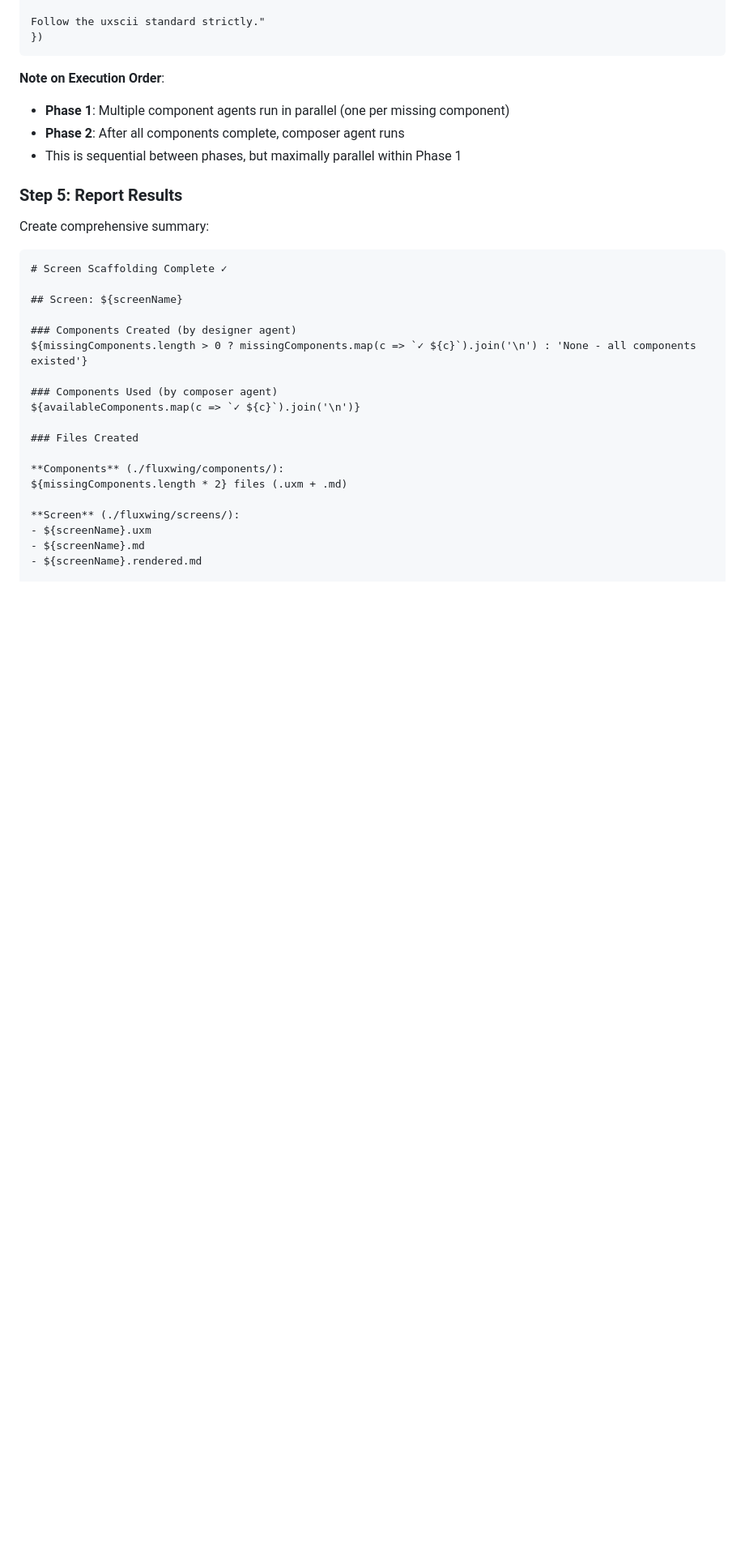
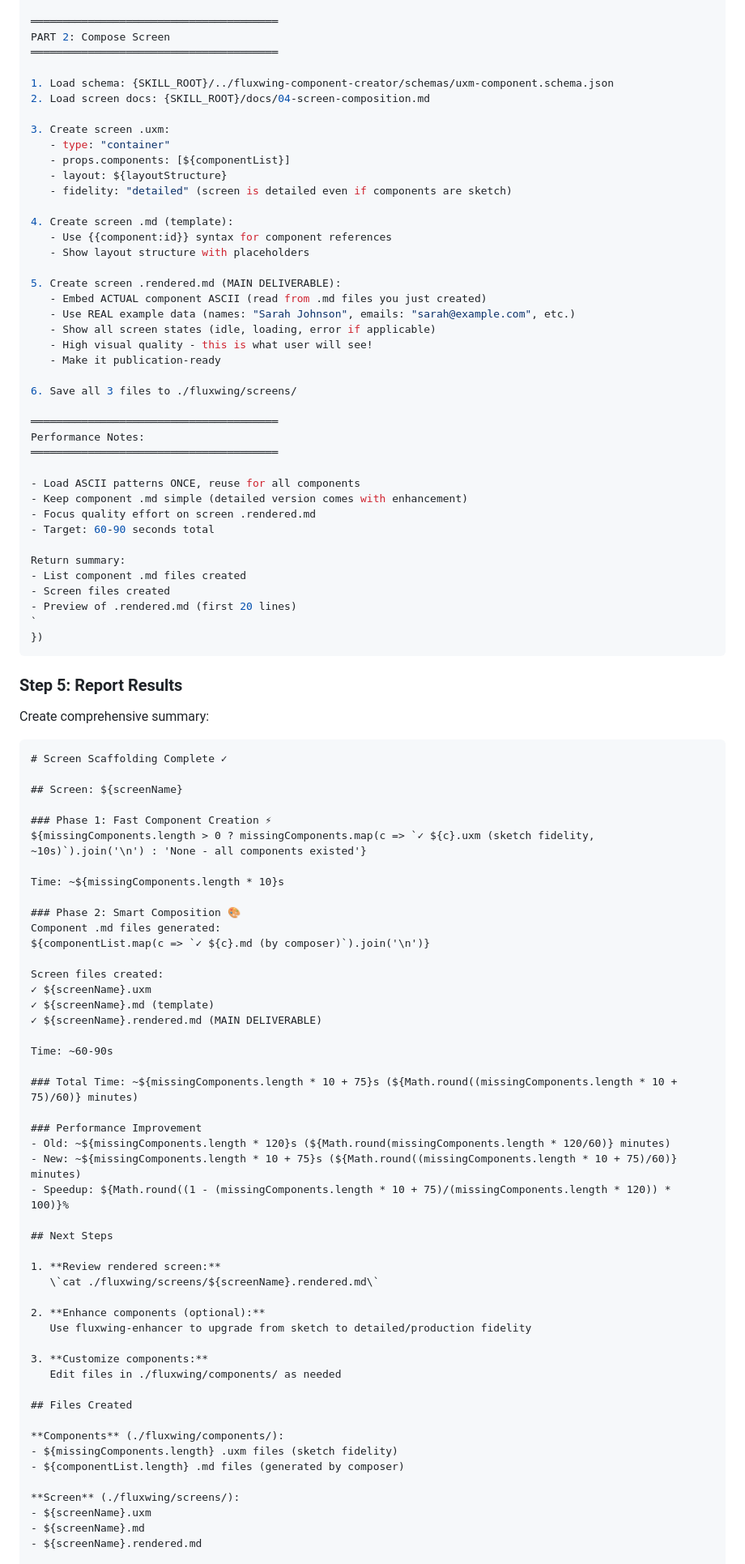
Before and after one commit to trabian/fluxwing-skills, a Markdown page: skills/fluxwing-screen-scaffolder/SKILL.md, the part around one of its changes. Shown at 81% size. Drawn GitHub-style; blank space fills up the shorter version.

````diff
--- a/skills/fluxwing-screen-scaffolder/SKILL.md
+++ b/skills/fluxwing-screen-scaffolder/SKILL.md
@@ -192,12 +232,46 @@ Screen composition guidelines:
 
-Follow the uxscii standard strictly."
+═══════════════════════════════════════
+PART 2: Compose Screen
+═══════════════════════════════════════
+
+1. Load schema: {SKILL_ROOT}/../fluxwing-component-creator/schemas/uxm-component.schema.json
+2. Load screen docs: {SKILL_ROOT}/docs/04-screen-composition.md
+
+3. Create screen .uxm:
+   - type: "container"
+   - props.components: [${componentList}]
+   - layout: ${layoutStructure}
+   - fidelity: "detailed" (screen is detailed even if components are sketch)
+
+4. Create screen .md (template):
+   - Use {{component:id}} syntax for component references
+   - Show layout structure with placeholders
+
+5. Create screen .rendered.md (MAIN DELIVERABLE):
+   - Embed ACTUAL component ASCII (read from .md files you just created)
+   - Use REAL example data (names: "Sarah Johnson", emails: "sarah@example.com", etc.)
+   - Show all screen states (idle, loading, error if applicable)
+   - High visual quality - this is what user will see!
+   - Make it publication-ready
+
+6. Save all 3 files to ./fluxwing/screens/
+
+═══════════════════════════════════════
+Performance Notes:
+═══════════════════════════════════════
+
+- Load ASCII patterns ONCE, reuse for all components
+- Keep component .md simple (detailed version comes with enhancement)
+- Focus quality effort on screen .rendered.md
+- Target: 60-90 seconds total
+
+Return summary:
+- List component .md files created
+- Screen files created
+- Preview of .rendered.md (first 20 lines)
+`
 })
 ```
-
-**Note on Execution Order**:
-- **Phase 1**: Multiple component agents run in parallel (one per missing component)
-- **Phase 2**: After all components complete, composer agent runs
-- This is sequential between phases, but maximally parallel within Phase 1
 
 ### Step 5: Report Results
 
@@ -208,16 +282,45 @@ Create comprehensive summary:
 
 ## Screen: ${screenName}
 
-### Components Created (by designer agent)
-${missingComponents.length > 0 ? missingComponents.map(c => `✓ ${c}`).join('\n') : 'None - all components existed'}
+### Phase 1: Fast Component Creation ⚡
+${missingComponents.length > 0 ? missingComponents.map(c => `✓ ${c}.uxm (sketch fidelity, ~10s)`).join('\n') : 'None - all components existed'}
 
-### Components Used (by composer agent)
-${availableComponents.map(c => `✓ ${c}`).join('\n')}
+Time: ~${missingComponents.length * 10}s
 
-### Files Created
+### Phase 2: Smart Composition 🎨
+Component .md files generated:
+${componentList.map(c => `✓ ${c}.md (by composer)`).join('\n')}
+
+Screen files created:
+✓ ${screenName}.uxm
+✓ ${screenName}.md (template)
+✓ ${screenName}.rendered.md (MAIN DELIVERABLE)
+
+Time: ~60-90s
+
+### Total Time: ~${missingComponents.length * 10 + 75}s (${Math.round((missingComponents.length * 10 + 75)/60)} minutes)
+
+### Performance Improvement
+- Old: ~${missingComponents.length * 120}s (${Math.round(missingComponents.length * 120/60)} minutes)
+- New: ~${missingComponents.length * 10 + 75}s (${Math.round((missingComponents.length * 10 + 75)/60)} minutes)
+- Speedup: ${Math.round((1 - (missingComponents.length * 10 + 75)/(missingComponents.length * 120)) * 100)}%
+
+## Next Steps
+
+1. **Review rendered screen:**
+   \`cat ./fluxwing/screens/${screenName}.rendered.md\`
+
+2. **Enhance components (optional):**
+   Use fluxwing-enhancer to upgrade from sketch to detailed/production fidelity
+
+3. **Customize components:**
+   Edit files in ./fluxwing/components/ as needed
+
+## Files Created
 
 **Components** (./fluxwing/components/):
-${missingComponents.length * 2} files (.uxm + .md)
+- ${missingComponents.length} .uxm files (sketch fidelity)
+- ${componentList.length} .md files (generated by composer)
 
 **Screen** (./fluxwing/screens/):
 - ${screenName}.uxm
````
Also changed, not shown: other parts of skills/fluxwing-screen-scaffolder/SKILL.md (+116 -87 lines).
